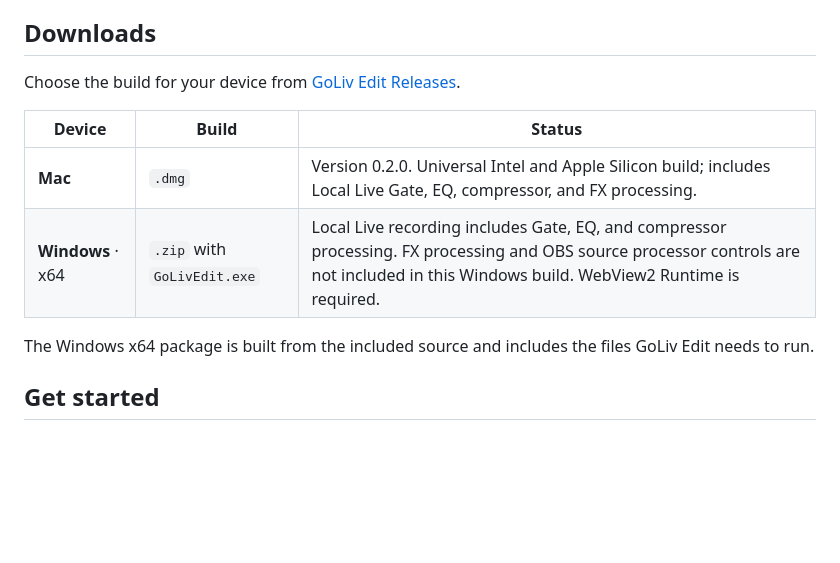
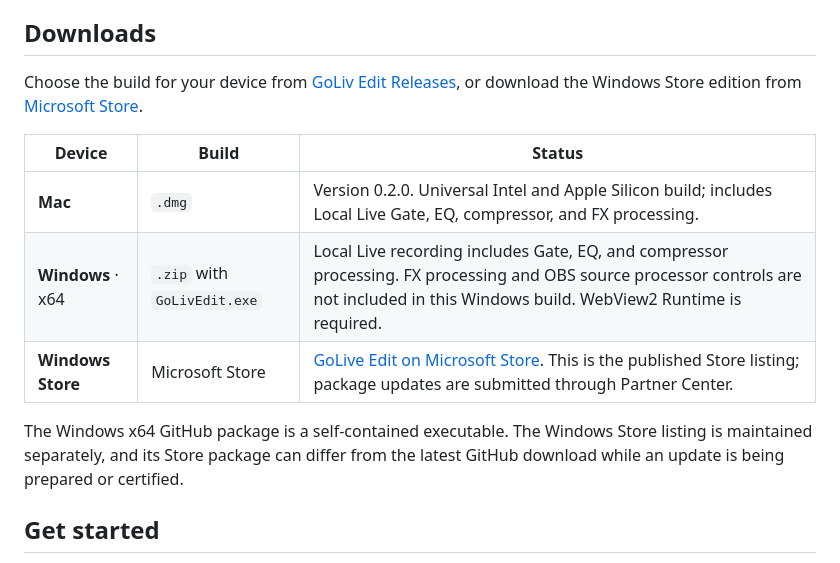
Before and after one commit to Parker-009d/GoLive-Edit, a Markdown page: README.md, the part around the change. Drawn GitHub-style; blank space fills up the shorter version.

Commit message:
Link published Microsoft Store app in README

```diff
--- a/README.md
+++ b/README.md
@@ -65,14 +65,15 @@ With a phone paired on your local network, you can make a quick adjustment from
 
 ## Downloads
 
-Choose the build for your device from [GoLiv Edit Releases](https://github.com/Parker-009d/GoLive-Edit/releases/latest).
+Choose the build for your device from [GoLiv Edit Releases](https://github.com/Parker-009d/GoLive-Edit/releases/latest), or download the Windows Store edition from [Microsoft Store](https://apps.microsoft.com/detail/9MWPT10ZWLVZ).
 
 | Device | Build | Status |
 | --- | --- | --- |
 | **Mac** | `.dmg` | Version 0.2.0. Universal Intel and Apple Silicon build; includes Local Live Gate, EQ, compressor, and FX processing. |
 | **Windows** · x64 | `.zip` with `GoLivEdit.exe` | Local Live recording includes Gate, EQ, and compressor processing. FX processing and OBS source processor controls are not included in this Windows build. WebView2 Runtime is required. |
+| **Windows Store** | Microsoft Store | [GoLive Edit on Microsoft Store](https://apps.microsoft.com/detail/9MWPT10ZWLVZ). This is the published Store listing; package updates are submitted through Partner Center. |
 
-The Windows x64 package is built from the included source and includes the files GoLiv Edit needs to run.
+The Windows x64 GitHub package is a self-contained executable. The Windows Store listing is maintained separately, and its Store package can differ from the latest GitHub download while an update is being prepared or certified.
 
 ## Get started
 
```
